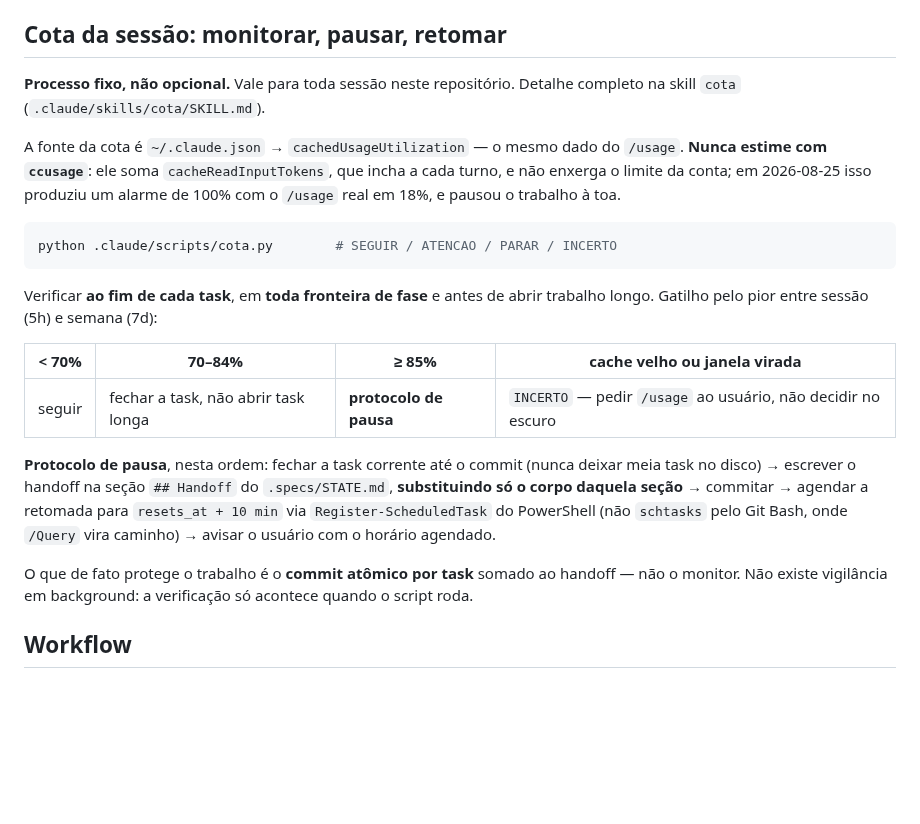
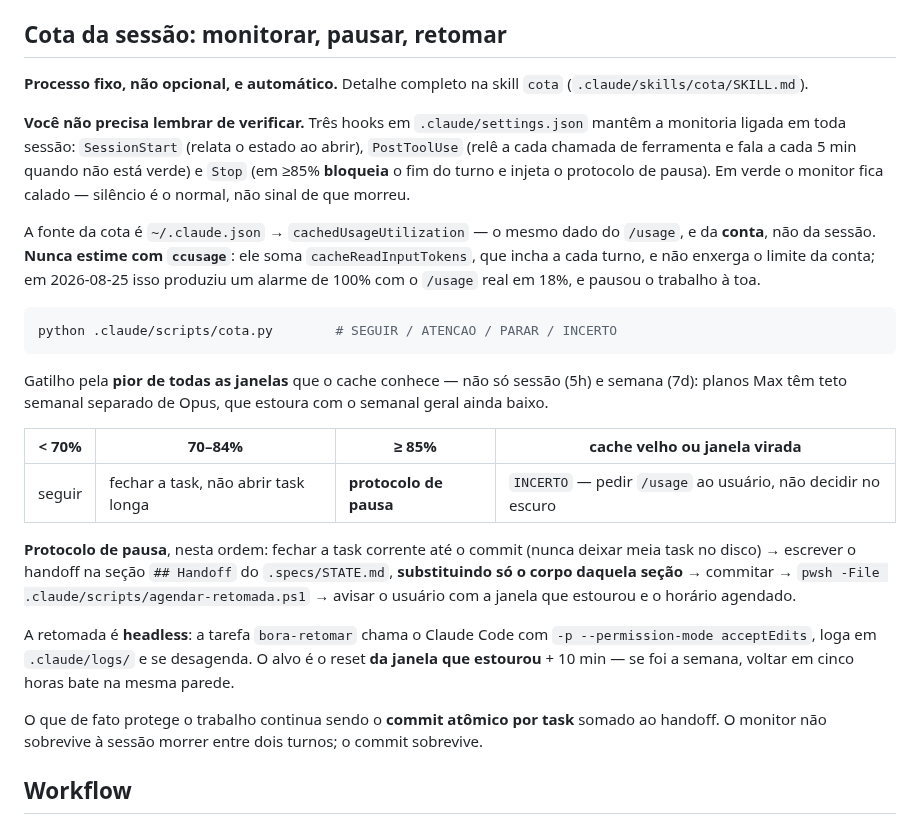
Before and after one commit to danilolucari/bora, a Markdown page: CLAUDE.md, the part around the change. Rendered like a GitHub page; blank space fills up the shorter version.

Commit message:
docs(cota): registra que a monitoria virou automática
A skill dizia, na última seção, que não havia vigilância contínua — o
que era verdade e era exatamente o problema. Ela agora descreve os três
hooks, o porquê do gatilho por tool call em vez de cronômetro, e o fato
de que silêncio em verde é o estado normal e não sinal de monitor
morto.

Ficam registradas as três decisões testadas em 2026-08-27: o alvo da
retomada é o reset da janela que estourou; sessão nova em vez de
--continue; e [datetimeoffset]::Parse(...).LocalDateTime, porque
[datetime]::Parse(..., RoundtripKind).ToLocalTime() devolveu Kind=Utc e
subtraiu o offset de novo, agendando a retomada três horas adiantada em
silêncio — e Get-Date com ISO offsetada tem o problema irmão de
depender do locale, que aqui é pt-BR.

A seção de limites remanescentes ficou honesta: sessão ociosa não é
vigiada (nem precisa), o monitor não sobrevive à sessão morrer entre
turnos, e o que segura a perda continua sendo o commit atômico por task
somado ao handoff.

Co-Authored-By: Claude Opus 5 <noreply@anthropic.com>

````diff
--- a/CLAUDE.md
+++ b/CLAUDE.md
@@ -91,20 +91,29 @@ Teste sai do critério de aceite, nunca da implementação. `test/` espelha a es
 
 ## Cota da sessão: monitorar, pausar, retomar
 
-**Processo fixo, não opcional.** Vale para toda sessão neste repositório.
-Detalhe completo na skill `cota` (`.claude/skills/cota/SKILL.md`).
+**Processo fixo, não opcional, e automático.** Detalhe completo na skill `cota`
+(`.claude/skills/cota/SKILL.md`).
+
+**Você não precisa lembrar de verificar.** Três hooks em
+`.claude/settings.json` mantêm a monitoria ligada em toda sessão:
+`SessionStart` (relata o estado ao abrir), `PostToolUse` (relê a cada chamada
+de ferramenta e fala a cada 5 min quando não está verde) e `Stop` (em ≥85%
+**bloqueia** o fim do turno e injeta o protocolo de pausa). Em verde o monitor
+fica calado — silêncio é o normal, não sinal de que morreu.
 
 A fonte da cota é `~/.claude.json` → `cachedUsageUtilization` — o mesmo dado do
-`/usage`. **Nunca estime com `ccusage`**: ele soma `cacheReadInputTokens`, que
-incha a cada turno, e não enxerga o limite da conta; em 2026-08-25 isso produziu
-um alarme de 100% com o `/usage` real em 18%, e pausou o trabalho à toa.
+`/usage`, e da **conta**, não da sessão. **Nunca estime com `ccusage`**: ele
+soma `cacheReadInputTokens`, que incha a cada turno, e não enxerga o limite da
+conta; em 2026-08-25 isso produziu um alarme de 100% com o `/usage` real em
+18%, e pausou o trabalho à toa.
 
 ```bash
 python .claude/scripts/cota.py        # SEGUIR / ATENCAO / PARAR / INCERTO
 ```
 
-Verificar **ao fim de cada task**, em **toda fronteira de fase** e antes de abrir
-trabalho longo. Gatilho pelo pior entre sessão (5h) e semana (7d):
+Gatilho pela **pior de todas as janelas** que o cache conhece — não só sessão
+(5h) e semana (7d): planos Max têm teto semanal separado de Opus, que estoura
+com o semanal geral ainda baixo.
 
 | < 70% | 70–84% | ≥ 85% | cache velho ou janela virada |
 |---|---|---|---|
@@ -113,13 +122,17 @@ trabalho longo. Gatilho pelo pior entre sessão (5h) e semana (7d):
 **Protocolo de pausa**, nesta ordem: fechar a task corrente até o commit (nunca
 deixar meia task no disco) → escrever o handoff na seção `## Handoff` do
 `.specs/STATE.md`, **substituindo só o corpo daquela seção** → commitar →
-agendar a retomada para `resets_at + 10 min` via `Register-ScheduledTask` do
-PowerShell (não `schtasks` pelo Git Bash, onde `/Query` vira caminho) → avisar o
-usuário com o horário agendado.
+`pwsh -File .claude/scripts/agendar-retomada.ps1` → avisar o usuário com a
+janela que estourou e o horário agendado.
 
-O que de fato protege o trabalho é o **commit atômico por task** somado ao
-handoff — não o monitor. Não existe vigilância em background: a verificação só
-acontece quando o script roda.
+A retomada é **headless**: a tarefa `bora-retomar` chama o Claude Code com
+`-p --permission-mode acceptEdits`, loga em `.claude/logs/` e se desagenda. O
+alvo é o reset **da janela que estourou** + 10 min — se foi a semana, voltar em
+cinco horas bate na mesma parede.
+
+O que de fato protege o trabalho continua sendo o **commit atômico por task**
+somado ao handoff. O monitor não sobrevive à sessão morrer entre dois turnos;
+o commit sobrevive.
 
 ## Workflow
 
````
Also changed, not shown: 1 other file.
